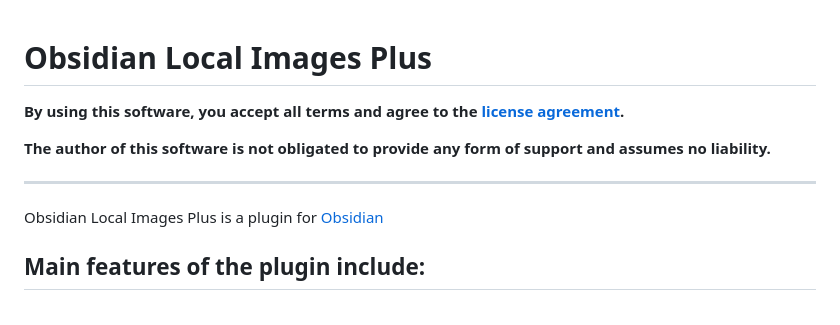
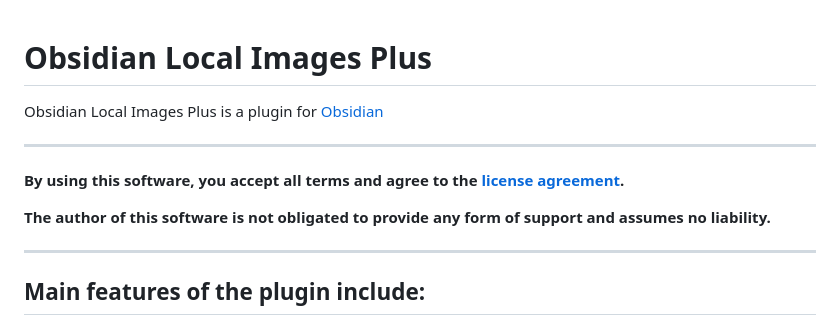
Before and after one commit to Sergei-Korneev/obsidian-local-images-plus, a Markdown page: README.md, the part around the change. Rendered like a GitHub page.

```diff
--- a/README.md
+++ b/README.md
@@ -1,5 +1,8 @@
 # Obsidian Local Images Plus
 
+Obsidian Local Images Plus is a plugin for [Obsidian](https://obsidian.md/)
+
+***
 
 **By using this software, you accept all terms and agree to the [license agreement](https://github.com/Sergei-Korneev/obsidian-local-images-plus/blob/main/LICENSE).**
 
@@ -8,8 +11,6 @@
 ***
 
 
-
-Obsidian Local Images Plus is a plugin for [Obsidian](https://obsidian.md/)
 
 ## Main features of the plugin include:
 
```
